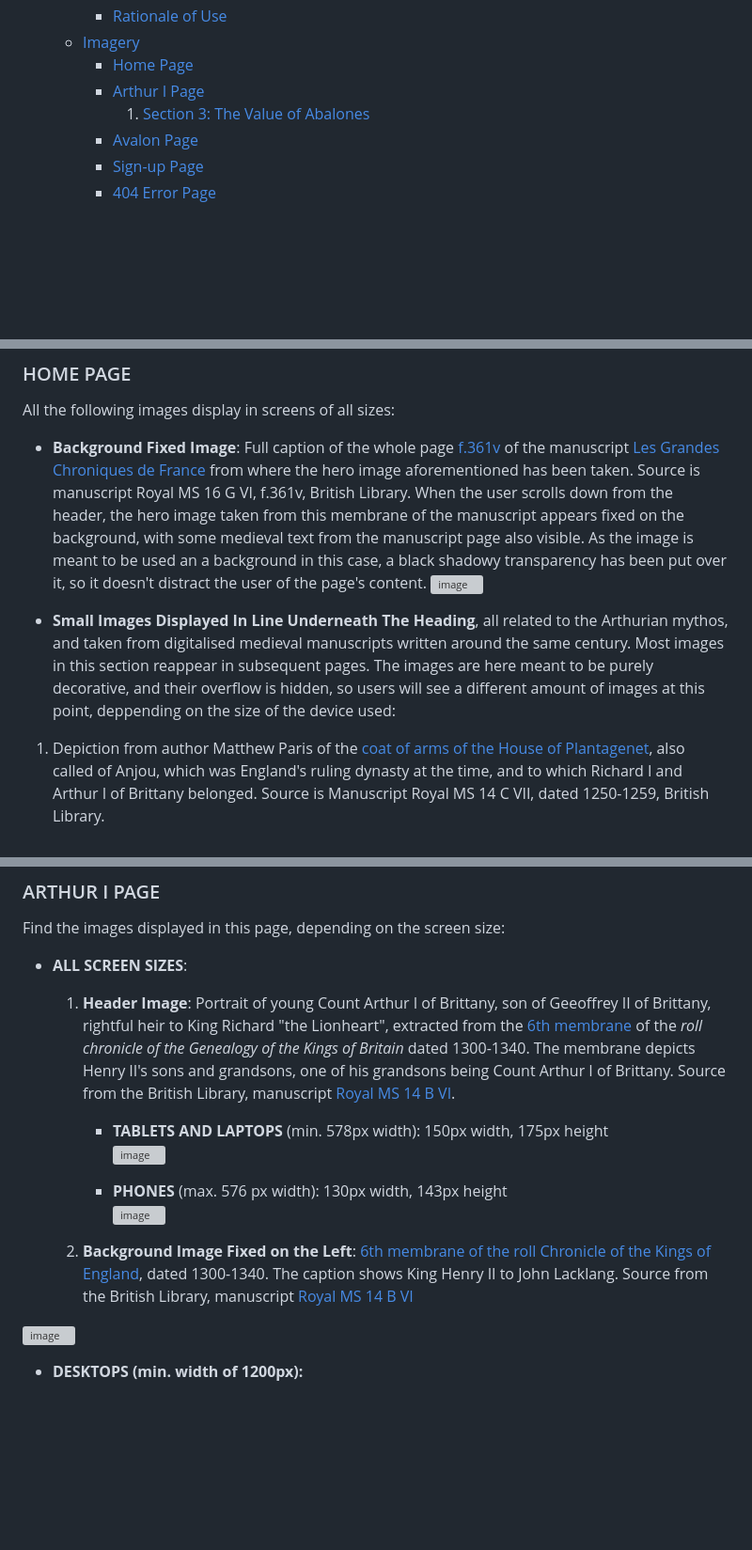
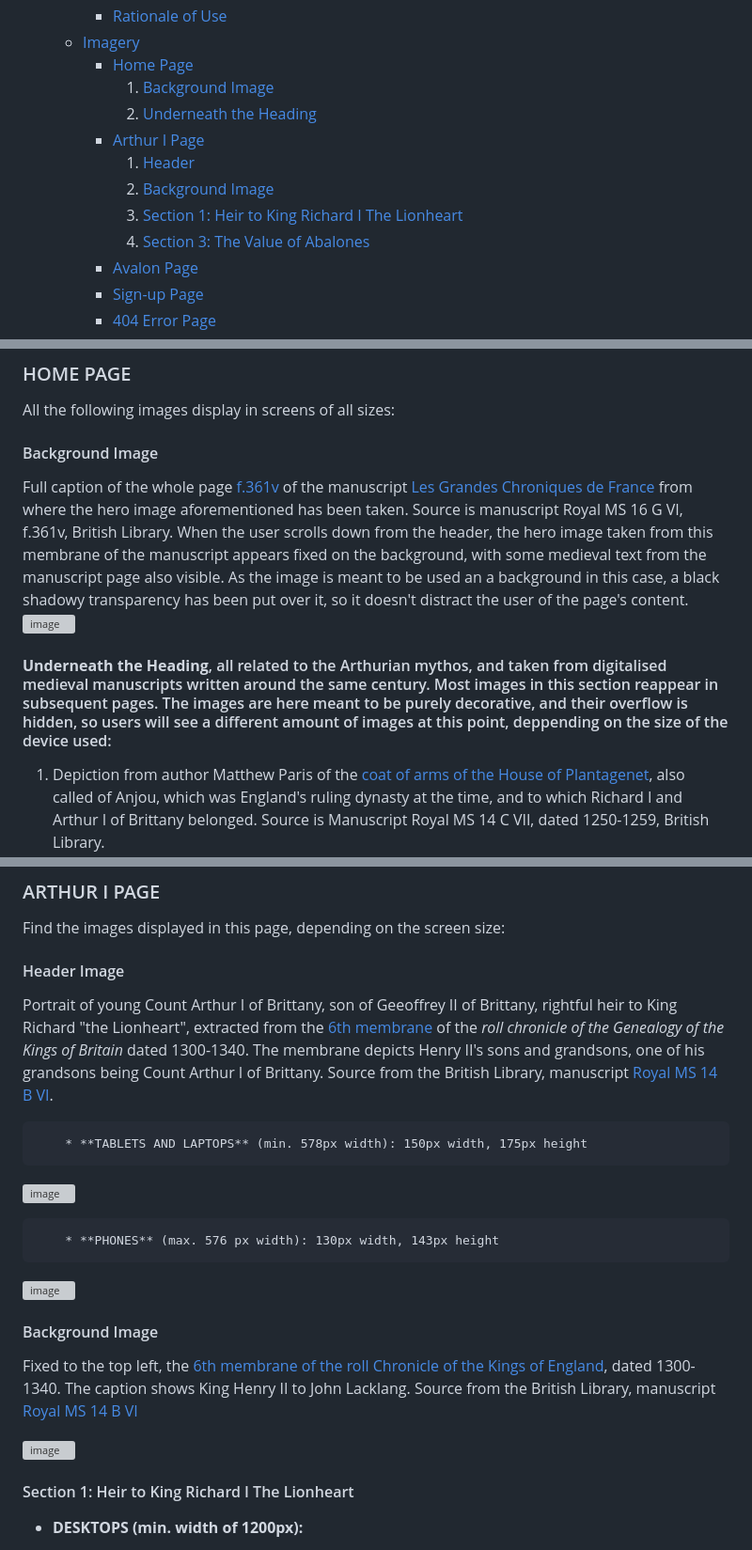
Before and after one commit to Ethra8/history_beyond_myth, a Markdown page: README.md, 3 parts joined by grey strips. Shown at 94% size. GitHub-like rendering; blank space fills up the shorter version; grey boxes are pictures that could not be loaded.

Commit message:
Update imagery and table of contents
included subsections

```diff
--- a/README.md
+++ b/README.md
@@ -43,8 +43,13 @@ EDNA TORRES MUNILL
         + [Rationale of Use](#rationale-of-use)
     * [Imagery](#imagery)
         + [Home Page](#home-page)
+            1. [Background Image](#background-image)
+            2. [Underneath the Heading](#underneath-the-heading)
         + [Arthur I Page](#arthur-I-page)
-            1. [Section 3: The Value of Abalones](#section-3-the-value-of-abalones)
+            1. [Header](#header)
+            2. [Background Image](#background-image)
+            3. [Section 1: Heir to King Richard I The Lionheart](#heir-to-king-richard-i-the-lionheart)
+            4. [Section 3: The Value of Abalones](#section-3-the-value-of-abalones)
         + [Avalon Page](#avalon-page)
         + [Sign-up Page](#sign-up-page)
         + [404 Error Page](#404-error-page)
@@ -265,10 +270,11 @@ The hero image has been positioned at the centre just below the header of the la
 ### HOME PAGE
 All the following images display in screens of all sizes:
 
-- **Background Fixed Image**: Full caption of the whole page [f.361v](https://www.bl.uk/manuscripts/Viewer.aspx?ref=royal_ms_16_g_vi_f361v) of the manuscript [Les Grandes Chroniques de France](https://www.bl.uk/manuscripts/Viewer.aspx?ref=royal_ms_16_g_vi) from where the hero image aforementioned has been taken. Source is manuscript Royal MS 16 G VI, f.361v, British Library. When the user scrolls down from the header, the hero image  taken from this membrane of the manuscript appears fixed on the background, with some medieval text from the manuscript page also visible. As the image is meant to be used an a background in this case, a black shadowy transparency has been put over it, so it doesn't distract the user of the page's content.
+#### Background Image
+Full caption of the whole page [f.361v](https://www.bl.uk/manuscripts/Viewer.aspx?ref=royal_ms_16_g_vi_f361v) of the manuscript [Les Grandes Chroniques de France](https://www.bl.uk/manuscripts/Viewer.aspx?ref=royal_ms_16_g_vi) from where the hero image aforementioned has been taken. Source is manuscript Royal MS 16 G VI, f.361v, British Library. When the user scrolls down from the header, the hero image  taken from this membrane of the manuscript appears fixed on the background, with some medieval text from the manuscript page also visible. As the image is meant to be used an a background in this case, a black shadowy transparency has been put over it, so it doesn't distract the user of the page's content.
 ![image](https://englishgrows.com/history_beyond_myth/assets/images/full_manuscript_background_AVI.avif)
 
-- **Small Images Displayed In Line Underneath The Heading**, all related to the Arthurian mythos, and taken from digitalised medieval manuscripts written around the same century. Most images in this section reappear in subsequent pages. The images are here meant to be purely decorative, and their overflow is hidden, so users will see a different amount of images at this point, deppending on the size of the device used:
+#### **Underneath the Heading**, all related to the Arthurian mythos, and taken from digitalised medieval manuscripts written around the same century. Most images in this section reappear in subsequent pages. The images are here meant to be purely decorative, and their overflow is hidden, so users will see a different amount of images at this point, deppending on the size of the device used:
 1. Depiction from author Matthew Paris of the [coat of arms of the House of Plantagenet](https://www.bl.uk/manuscripts/Viewer.aspx?ref=royal_ms_14_c_vii_f085v), also called of Anjou, which was England's ruling dynasty at the time, and to which Richard I and Arthur I of Brittany belonged. Source is Manuscript Royal MS 14 C VII, dated 1250-1259, British Library.
 2. Early medieval [map of Britain](https://www.bl.uk/collection-items/matthew-paris-map-of-britain) dated 1250, from author Matthew Paris, from his work *Historiae Anglorum*. Original source is manuscript *Cotton MS Claudius D VI*, kept in the National British Library, but as it is stated in the original Cotton MS Claudius D VI manuscript [description](https://www.bl.uk/manuscripts/Viewer.aspx?ref=cotton_ms_claudius_d_vi), the map was removed in year 1929, and now kept separately.
 3. [Portrait of Count Arthur I of Brittany](https://commons.wikimedia.org/wiki/File:Artur_of_Brittany.jpg) first found in [Wikimedia Commons](https://commons.wikimedia.org/wiki/Main_Page), heir to Richard I "the Lionheart" by birth right. Its original source is the [6th membrane](https://www.bl.uk/manuscripts/Viewer.aspx?ref=royal_ms_14_b_vi_f006r) of the roll chronicle of Britain Genealogy dated 1300-1340, kept in the National British Library, as manuscript [Royal MS 14 B VI](https://www.bl.uk/manuscripts/Viewer.aspx?ref=royal_ms_14_b_vi)
@@ -286,8 +292,9 @@ All the following images display in screens of all sizes:
 
 ### ARTHUR I PAGE
 Find the images displayed in this page, depending on the screen size:
-- **ALL SCREEN SIZES**:
-    1. **Header Image**: Portrait of young Count Arthur I of Brittany, son of Geeoffrey II of Brittany, rightful heir to King Richard "the Lionheart", extracted from the [6th membrane](https://www.bl.uk/manuscripts/Viewer.aspx?ref=royal_ms_14_b_vi_f006r) of the *roll chronicle of the Genealogy of the Kings of Britain* dated 1300-1340. The membrane depicts Henry II's sons and grandsons, one of his grandsons being Count Arthur I of Brittany. Source from the British Library, manuscript [Royal MS 14 B VI](https://www.bl.uk/manuscripts/Viewer.aspx?ref=royal_ms_14_b_vi).
+
+#### Header Image
+Portrait of young Count Arthur I of Brittany, son of Geeoffrey II of Brittany, rightful heir to King Richard "the Lionheart", extracted from the [6th membrane](https://www.bl.uk/manuscripts/Viewer.aspx?ref=royal_ms_14_b_vi_f006r) of the *roll chronicle of the Genealogy of the Kings of Britain* dated 1300-1340. The membrane depicts Henry II's sons and grandsons, one of his grandsons being Count Arthur I of Brittany. Source from the British Library, manuscript [Royal MS 14 B VI](https://www.bl.uk/manuscripts/Viewer.aspx?ref=royal_ms_14_b_vi).
 
         * **TABLETS AND LAPTOPS** (min. 578px width): 150px width, 175px height
 ![image](https://englishgrows.com/history_beyond_myth/assets/images/Arthur-I_of_Brittany_150x175px.avif)
@@ -295,10 +302,12 @@ Find the images displayed in this page, depending on the screen size:
         * **PHONES** (max. 576 px width): 130px width, 143px height
 ![image](https://englishgrows.com/history_beyond_myth/assets/images/Artur_I_of_Brittany_130x143px.avif)
 
-    2. **Background Image Fixed on the Left**: [6th membrane of the roll Chronicle of the Kings of England](https://www.bl.uk/manuscripts/Viewer.aspx?ref=royal_ms_14_b_vi_f006r), dated 1300-1340. The caption shows King Henry II to John Lacklang. Source from the British Library, manuscript [Royal MS 14 B VI](https://www.bl.uk/manuscripts/Viewer.aspx?ref=royal_ms_14_b_vi)
+#### Background Image
+Fixed to the top left, the [6th membrane of the roll Chronicle of the Kings of England](https://www.bl.uk/manuscripts/Viewer.aspx?ref=royal_ms_14_b_vi_f006r), dated 1300-1340. The caption shows King Henry II to John Lacklang. Source from the British Library, manuscript [Royal MS 14 B VI](https://www.bl.uk/manuscripts/Viewer.aspx?ref=royal_ms_14_b_vi)
 
 ![image](https://englishgrows.com/history_beyond_myth/assets/images/MS_14_B_VI_f006_Roll_chronicle_genealogy_kings_England_full_488x1340px.avif)
 
+#### Section 1: Heir to King Richard I The Lionheart
 - **DESKTOPS  (min. width of 1200px):**
     1. Zoom-in caption of the [6th membrane of the roll Chronicle of the Kings of England](https://www.bl.uk/manuscripts/Viewer.aspx?ref=royal_ms_14_b_vi_f006r), dated 1300-1340. The caption shows King Henry II and his sons. Source from the British Library, manuscript [Royal MS 14 B VI](https://www.bl.uk/manuscripts/Viewer.aspx?ref=royal_ms_14_b_vi) including King Henry II descendants.
 ![image](https://englishgrows.com/history_beyond_myth/assets/images/Henry_IIs_sons.avif)
```
